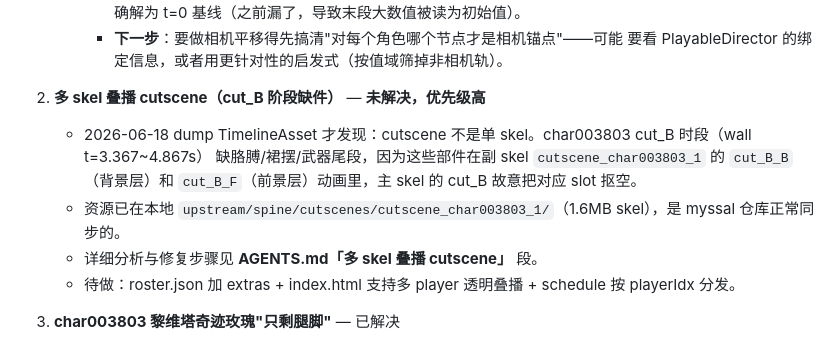
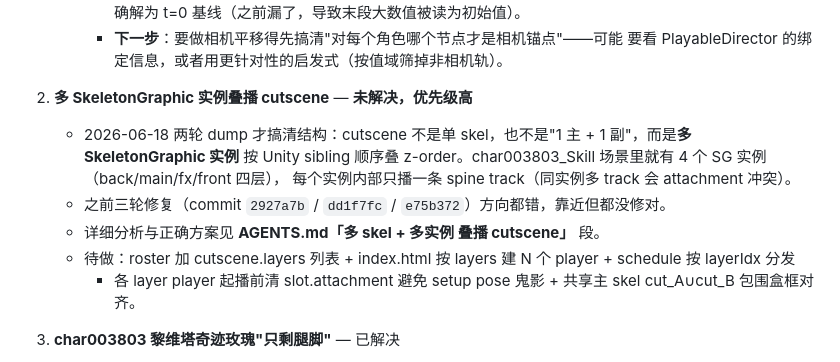
Before and after one commit to clam314/bd2web, a Markdown page: OPTIMIZATION.md, the part around the change. Rendered like a GitHub page.

```diff
--- a/OPTIMIZATION.md
+++ b/OPTIMIZATION.md
@@ -23,13 +23,14 @@
      - **下一步**：要做相机平移得先搞清"对每个角色哪个节点才是相机锚点"——可能
        要看 PlayableDirector 的绑定信息，或者用更针对性的启发式（按值域筛掉非相机轨）。
 
-7. **多 skel 叠播 cutscene（cut_B 阶段缺件）** — **未解决，优先级高**
-   - 2026-06-18 dump TimelineAsset 才发现：cutscene 不是单 skel。char003803 cut_B 时段（wall t=3.367~4.867s）
-     缺胳膊/裙摆/武器尾段，因为这些部件在副 skel `cutscene_char003803_1` 的 `cut_B_B`（背景层）和
-     `cut_B_F`（前景层）动画里，主 skel 的 cut_B 故意把对应 slot 抠空。
-   - 资源已在本地 `upstream/spine/cutscenes/cutscene_char003803_1/`（1.6MB skel），是 myssal 仓库正常同步的。
-   - 详细分析与修复步骤见 **AGENTS.md「多 skel 叠播 cutscene」** 段。
-   - 待做：roster.json 加 extras + index.html 支持多 player 透明叠播 + schedule 按 playerIdx 分发。
+7. **多 SkeletonGraphic 实例叠播 cutscene** — **未解决，优先级高**
+   - 2026-06-18 两轮 dump 才搞清结构：cutscene 不是单 skel，也不是"1 主 + 1 副"，而是**多 SkeletonGraphic 实例**
+     按 Unity sibling 顺序叠 z-order。char003803_Skill 场景里就有 4 个 SG 实例（back/main/fx/front 四层），
+     每个实例内部只播一条 spine track（同实例多 track 会 attachment 冲突）。
+   - 之前三轮修复（commit `2927a7b` / `dd1f7fc` / `e75b372`）方向都错，靠近但都没修对。
+   - 详细分析与正确方案见 **AGENTS.md「多 skel + 多实例 叠播 cutscene」** 段。
+   - 待做：roster 加 cutscene.layers 列表 + index.html 按 layers 建 N 个 player + schedule 按 layerIdx 分发
+     + 各 layer player 起播前清 slot.attachment 避免 setup pose 鬼影 + 共享主 skel cut_A∪cut_B 包围盒框对齐。
 
 6. **char003803 黎维塔奇迹玫瑰"只剩腿脚"** — 已解决
    - 之前以为是部件化骨骼（小写 `a_arm*` 部件动画）缺失，写了 overlayTarget 的 `^[a-z]_` 分支
```
Also changed, not shown: AGENTS.md (+31 -22 lines).
